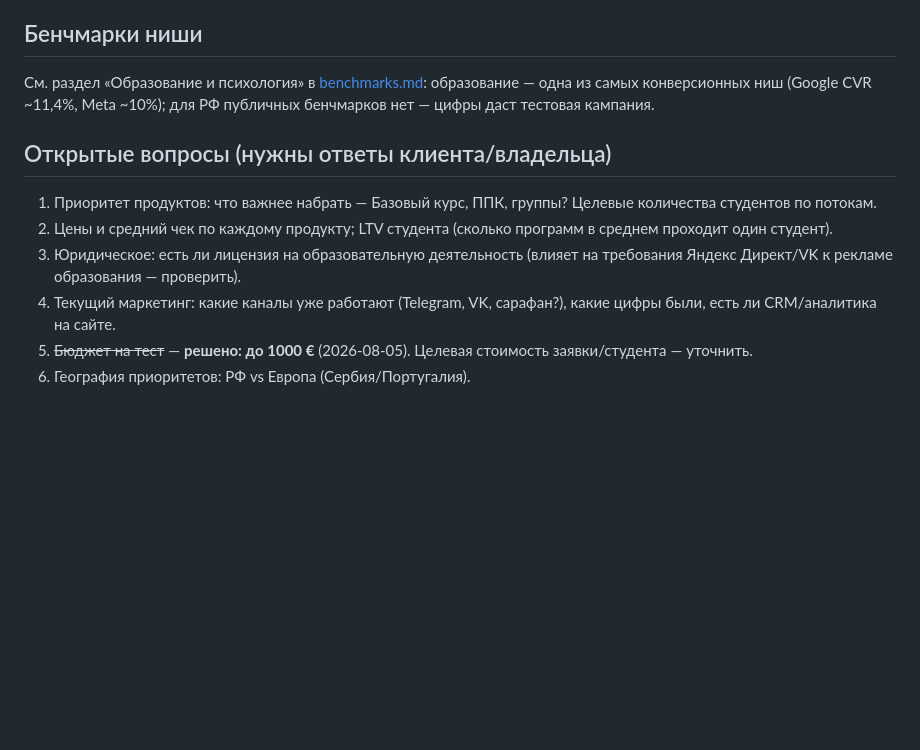
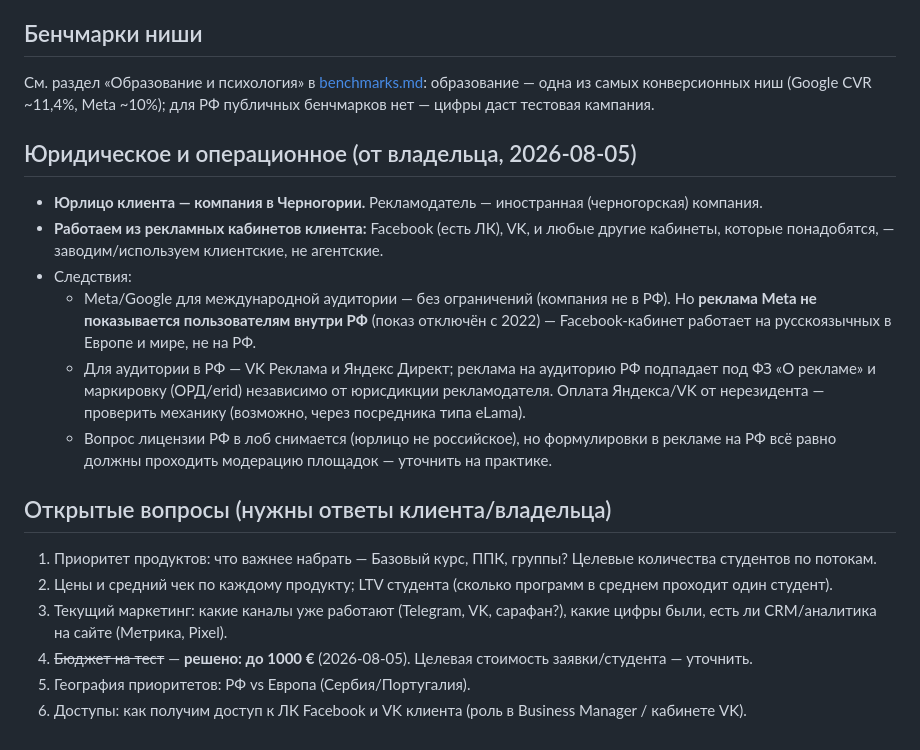
Before and after one commit to tinaassistants1-jpg/advertising_agency, a Markdown page: docs/clients/mig.md, the part around the change. Drawn GitHub-style; blank space fills up the shorter version.

```diff
--- a/docs/clients/mig.md
+++ b/docs/clients/mig.md
@@ -64,15 +64,35 @@
 образование — одна из самых конверсионных ниш (Google CVR ~11,4%, Meta ~10%);
 для РФ публичных бенчмарков нет — цифры даст тестовая кампания.
 
+## Юридическое и операционное (от владельца, 2026-08-05)
+
+- **Юрлицо клиента — компания в Черногории.** Рекламодатель — иностранная
+  (черногорская) компания.
+- **Работаем из рекламных кабинетов клиента:** Facebook (есть ЛК), VK,
+  и любые другие кабинеты, которые понадобятся, — заводим/используем
+  клиентские, не агентские.
+- Следствия:
+  - Meta/Google для международной аудитории — без ограничений (компания
+    не в РФ). Но **реклама Meta не показывается пользователям внутри РФ**
+    (показ отключён с 2022) — Facebook-кабинет работает на русскоязычных
+    в Европе и мире, не на РФ.
+  - Для аудитории в РФ — VK Реклама и Яндекс Директ; реклама на аудиторию
+    РФ подпадает под ФЗ «О рекламе» и маркировку (ОРД/erid) независимо
+    от юрисдикции рекламодателя. Оплата Яндекса/VK от нерезидента —
+    проверить механику (возможно, через посредника типа eLama).
+  - Вопрос лицензии РФ в лоб снимается (юрлицо не российское), но
+    формулировки в рекламе на РФ всё равно должны проходить модерацию
+    площадок — уточнить на практике.
+
 ## Открытые вопросы (нужны ответы клиента/владельца)
 
 1. Приоритет продуктов: что важнее набрать — Базовый курс, ППК, группы?
    Целевые количества студентов по потокам.
 2. Цены и средний чек по каждому продукту; LTV студента (сколько программ
    в среднем проходит один студент).
-3. Юридическое: есть ли лицензия на образовательную деятельность (влияет
-   на требования Яндекс Директ/VK к рекламе образования — проверить).
-4. Текущий маркетинг: какие каналы уже работают (Telegram, VK, сарафан?),
-   какие цифры были, есть ли CRM/аналитика на сайте.
-5. ~~Бюджет на тест~~ — **решено: до 1000 €** (2026-08-05). Целевая стоимость заявки/студента — уточнить.
-6. География приоритетов: РФ vs Европа (Сербия/Португалия).
+3. Текущий маркетинг: какие каналы уже работают (Telegram, VK, сарафан?),
+   какие цифры были, есть ли CRM/аналитика на сайте (Метрика, Pixel).
+4. ~~Бюджет на тест~~ — **решено: до 1000 €** (2026-08-05). Целевая стоимость заявки/студента — уточнить.
+5. География приоритетов: РФ vs Европа (Сербия/Португалия).
+6. Доступы: как получим доступ к ЛК Facebook и VK клиента (роль в Business
+   Manager / кабинете VK).
```
Also changed, not shown: docs/clients/mig-test-plan.md (+29 -20 lines).
